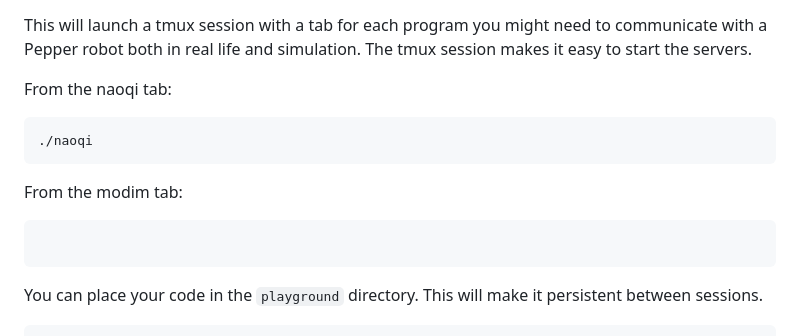
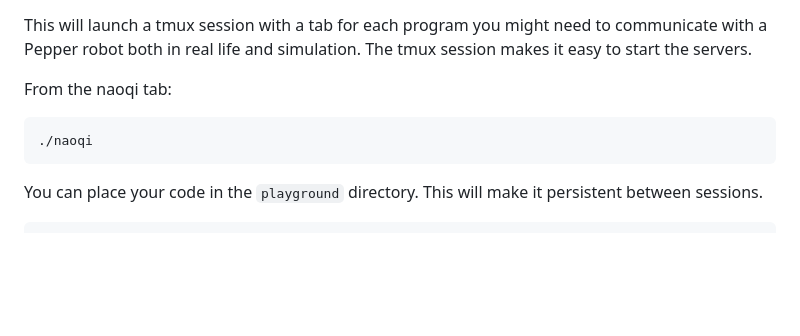
Before and after one commit to BrunoIannone/Pepper-Walking-Assistant, a Markdown page: README.md, the part around the change. GitHub-like rendering; blank space fills up the shorter version.

````diff
--- a/README.md
+++ b/README.md
@@ -77,11 +77,6 @@ From the naoqi tab:
 ./naoqi
 ```
 
-From the modim tab:
-```bash
-
-```
-
 You can place your code in the `playground` directory. This will make it persistent between sessions.
 
 ```bash
````
